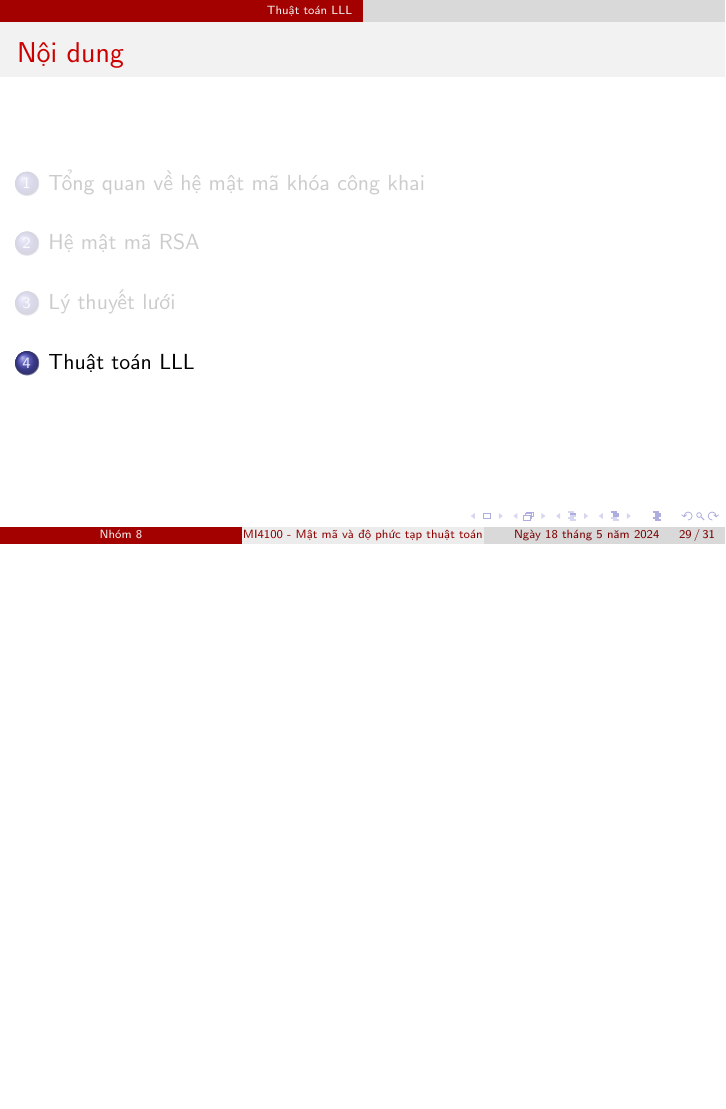
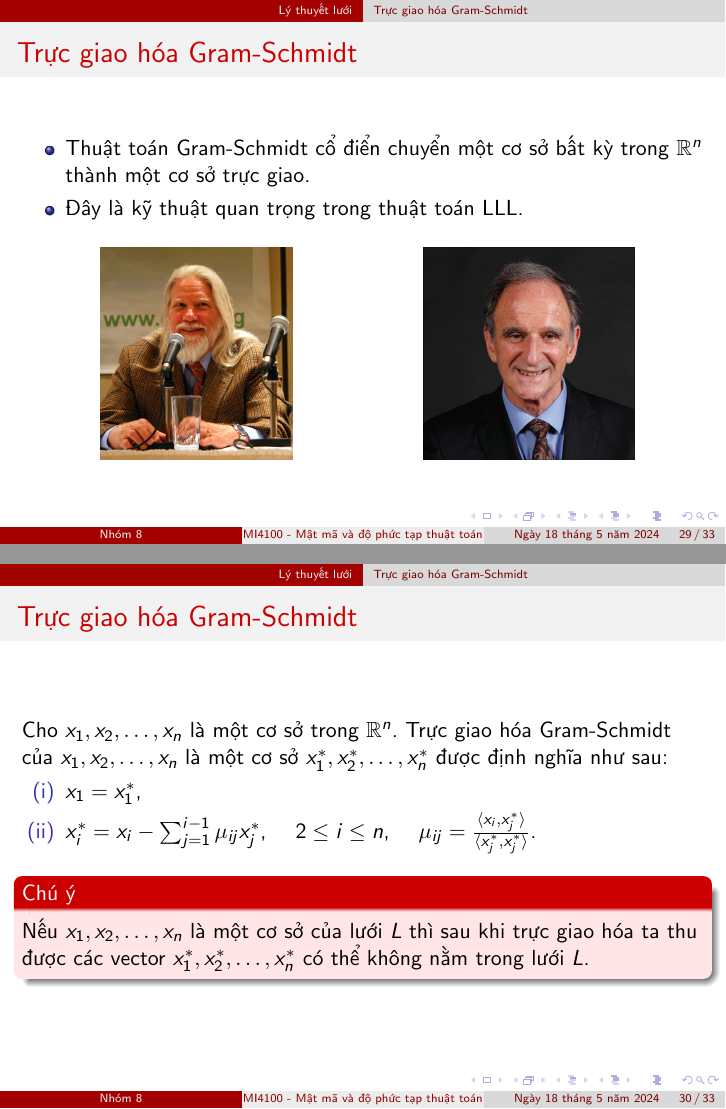
Before and after one commit to vuvannghia452002/CK_MatMa, LaTeX slides (contents/latex/main.tex): page 29 of 31 before the commit and pages 29 and 30 of 33 after it, the two joined at a grey line, the shorter picture padded with empty space. Compiled offline with pdfLaTeX.

Commit message:
update main.tex

```diff
--- a/contents/latex/main.tex
+++ b/contents/latex/main.tex
@@ -433,29 +434,63 @@ Bài toán tìm vector ngắn nhất (Shortest Vector Problem - SVP) rất khó
 
 \end{frame}
 %%%%%%%%%%%%%%%%%%%%%%%%%%%%%%%%%%%%%%%%%%%%%%%%%%%%%%%
+\subsection{Trực giao hóa Gram-Schmidt}
+\begin{frame}{Trực giao hóa Gram-Schmidt}
+\begin{itemize}
+\item Thuật toán Gram-Schmidt cổ điển   chuyển một cơ sở bất kỳ trong $\mathbb{R}^n$ thành một cơ sở trực giao.
+\item Đây là kỹ thuật quan trọng trong thuật toán LLL.
+\end{itemize}
 
-% \subsection{Trực giao hóa Gram-Schmidt}
-% \begin{frame}{Trực giao hóa Gram-Schmidt}
-% \begin{itemize}
-% \item Phần này trình bày thuật toán Gram-Schmidt cổ điển cho việc chuyển một cơ sở bất kỳ trong $\mathbb{R}^n$ thành một cơ sở trực giao.
-% \item Đây là kỹ thuật quan trọng trong thuật toán LLL.
-% \end{itemize}
-% \end{frame}
+
+
+
+
+
+
+
+\begin{columns}
+
+\begin{column}{0.4\textwidth}
+\begin{figure}[H]
+\centering
+\includegraphics[scale = 0.4]{pictures/Bailey_Whitfield_Diffie.png}
+\end{figure}
+\end{column}
+
+\begin{column}{0.4\textwidth}
+\begin{figure}[H]
+\centering
+\includegraphics[scale = 0.4]{pictures/Martin_Edward_Hellman.png}
+\end{figure}
+\end{column}
+
+\end{columns}
+
+
+
+
+
+
+
+
+
+
+\end{frame}
 %%%%%%%%%%%%%%%%%%%%%%%%%%%%%%%%%%%%%%%%%%%%%%%%%%%%%%%
-% \begin{frame}{Trực giao hóa Gram-Schmidt}
+\begin{frame}{Trực giao hóa Gram-Schmidt}
 
-% Cho $x_1, x_2, \ldots, x_n$ là một cơ sở trong $\mathbb{R}^n$. Trực giao hóa Gram-Schmidt của $x_1, x_2, \ldots, x_n$ là một cơ sở $x_1^*, x_2^*, \ldots, x_n^*$ được định nghĩa như sau:
+Cho $x_1, x_2, \ldots, x_n$ là một cơ sở trong $\mathbb{R}^n$. Trực giao hóa Gram-Schmidt của $x_1, x_2, \ldots, x_n$ là một cơ sở $x_1^*, x_2^*, \ldots, x_n^*$ được định nghĩa như sau:
 
-% \begin{itemize}
-% \item[(i)] $x_1 = x_1^*$,
-% \item[(ii)] $x_i^* = x_i - \sum_{j=1}^{i-1} \mu_{ij} x_j^*$, \quad $2 \leq i \leq n$, \quad $\mu_{ij} = \frac{\langle x_i, x_j^* \rangle}{\langle x_j^*, x_j^* \rangle}$.
-% \end{itemize}
+\begin{itemize}
+\item[(i)] $x_1 = x_1^*$,
+\item[(ii)] $x_i^* = x_i - \sum_{j=1}^{i-1} \mu_{ij} x_j^*$, \quad $2 \leq i \leq n$, \quad $\mu_{ij} = \frac{\langle x_i, x_j^* \rangle}{\langle x_j^*, x_j^* \rangle}$.
+\end{itemize}
 
-% \begin{block}{Chú ý}
-% Nếu $x_1, x_2, \ldots, x_n$ là một cơ sở của lưới $L$ thì sau khi trực giao hóa ta thu được các vector $x_1^*, x_2^*, \ldots, x_n^*$ có thể không nằm trong lưới $L$.
-% \end{block}
+\begin{block}{Chú ý}
+Nếu $x_1, x_2, \ldots, x_n$ là một cơ sở của lưới $L$ thì sau khi trực giao hóa ta thu được các vector $x_1^*, x_2^*, \ldots, x_n^*$ có thể không nằm trong lưới $L$.
+\end{block}
 
-% \end{frame}
+\end{frame}
 %%%%%%%%%%%%%%%%%%%%%%%%%%%%%%%%%%%%%%%%%%%%%%%%%%%%%%%
 % \begin{frame}{Trực giao hóa Gram-Schmidt}
 
```
Also changed, not shown: contents/latex/main.tex (1 more changed lines).
